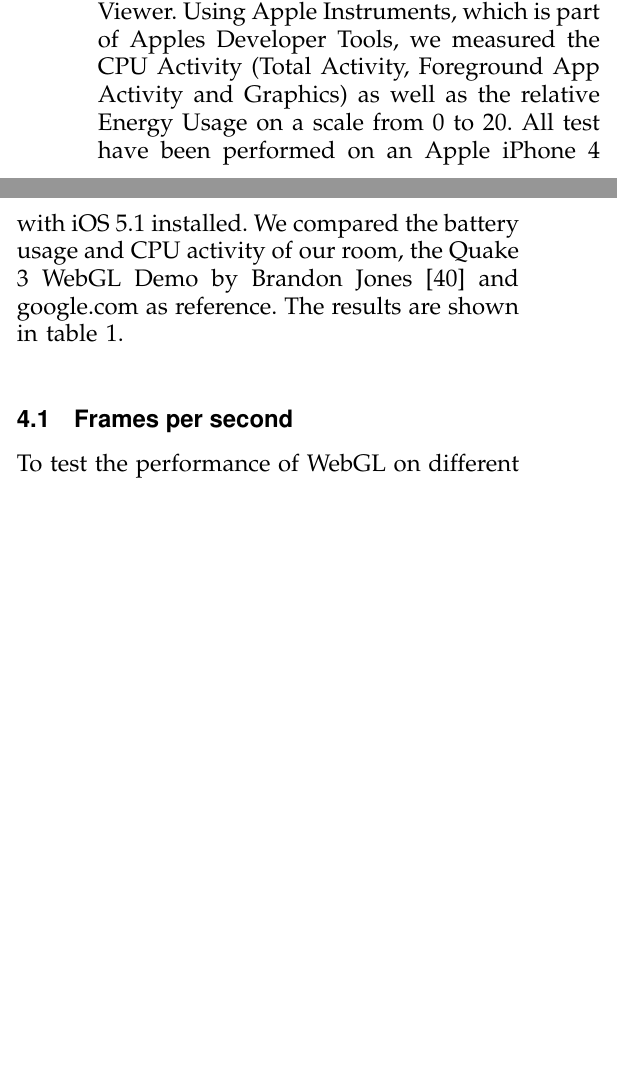
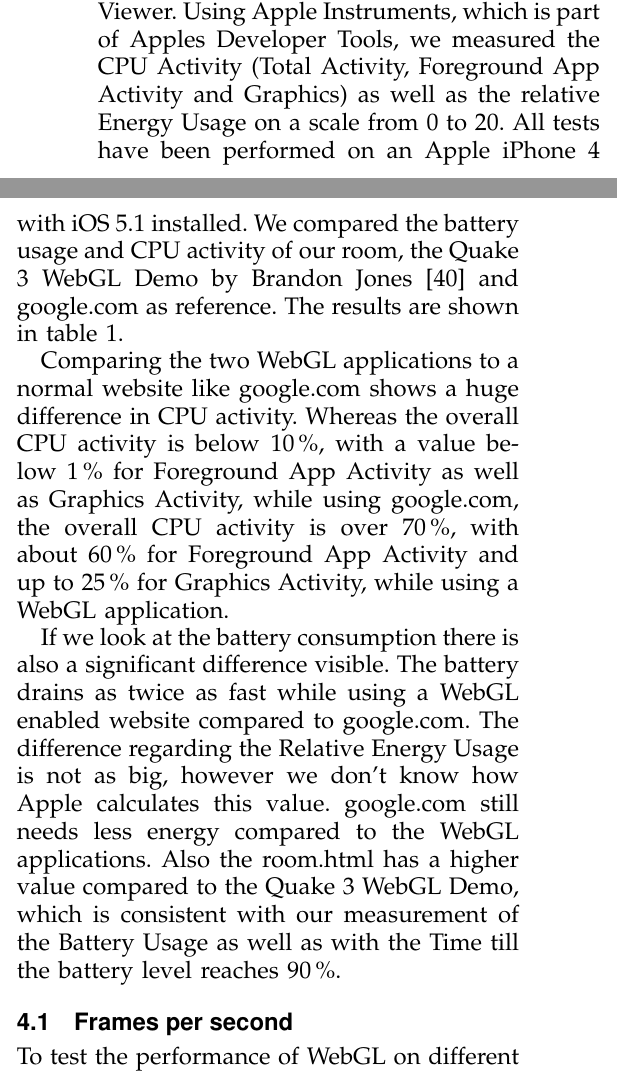
Before and after one commit to armbruster/teleseminar, a LaTeX paper (latex/latex.tex): two parts of the columns of page 4 of 6, joined at a grey line, cut so that both start at the same text, the shorter picture padded with empty space. The pictures show the PDF file latex/latex.pdf that the author committed with the source.

Commit message:
updated battery & cpu table

```diff
--- a/latex/latex.tex
+++ b/latex/latex.tex
@@ -223,14 +223,11 @@ Although data from a gyroscope is accessible with JavaScript and could be theref
 \section{Evaluation}
 
 \subsubsection{Battery and CPU usage}
-To measure the battery usage the WebGLViewer app for iOS was used (see section \ref{WebGLViewer}). The device was fully charged. The accordant content was opened in the WebGLViewer app. The device then was unplugged and the content reloaded. The time till the battery level reached 90\,\% was measured by the WebGLViewer. Using Apple Instruments, which is part of Apples Developer Tools, we measured the CPU Activity (Total Activity, Foreground App Activity and Graphics) as well as the relative Energy Usage on a scale from 0 to 20. All test have been performed on an Apple iPhone 4 with iOS 5.1 installed. We compared the battery usage and CPU activity of our room, the Quake 3 WebGL Demo by Brandon Jones \cite{quakewebgl} and google.com as reference. The results are shown in table \ref{batteryTable}.
+To measure the battery usage the WebGLViewer app for iOS was used (see section \ref{WebGLViewer}). The device was fully charged. The accordant content was opened in the WebGLViewer app. The device then was unplugged and the content reloaded. The time till the battery level reached 90\,\% was measured by the WebGLViewer. Using Apple Instruments, which is part of Apples Developer Tools, we measured the CPU Activity (Total Activity, Foreground App Activity and Graphics) as well as the relative Energy Usage on a scale from 0 to 20. All tests have been performed on an Apple iPhone 4 with iOS 5.1 installed. We compared the battery usage and CPU activity of our room, the Quake 3 WebGL Demo by Brandon Jones \cite{quakewebgl} and google.com as reference. The results are shown in table \ref{batteryTable}.
 
 \begin{table*}[tb]
 	\begin{centering}
 	\begin{tabular}{r|c|c|c|c|c|c}
 		\multirow{2}{*}{\textbf{Test Case}} & \multicolumn{3}{c|}{\textbf{Battery and Energy Consumption}}						 & \multicolumn{3}{c}{\textbf{CPU Activity}}					\\
- 							&\textbf{Time till 90\,\%} & \textbf{Battery usage}	& \textbf{Relative Energy Usage} & \textbf{Total} 	& \textbf{Foreground App} 		& \textbf{Graphics}	\\
+ 							&\textbf{Time till 90\,\%} & \textbf{Battery Usage}	& \textbf{Relative Energy Usage} & \textbf{Total} 	& \textbf{Foreground App} 		& \textbf{Graphics}	\\
 		\hline
-		Our room		   &							&							&								&					&								&					\\
-		Quake 3			   &	34.67 min				& 0.289 $\frac{\%}{min}$	&								&					&								&					\\
-		google.com		   &	78.93 min				& 0.127	$\frac{\%}{min}$	&								&					&								&					\\
@@ -237,7 +237,11 @@ To measure the battery usage the WebGLViewer app for iOS was used (see section \
 	\end{tabular}
-	\caption{Battery consumption of different WebGL applications\label{batteryTable}}
+	\caption{Battery consumption and CPU activity of different WebGL applications\label{batteryTable}}
 	\end{centering}
 \end{table*}
+
+Comparing the two WebGL applications to a normal website like \url{google.com} shows a huge difference in CPU activity. Whereas the overall CPU activity is below 10\,\%, with a value below 1\,\% for Foreground App Activity as well as Graphics Activity, while using \url{google.com}, the overall CPU activity is over 70\,\%, with about 60\,\% for Foreground App Activity and up to 25\,\% for Graphics Activity, while using a WebGL application.
+
+If we look at the battery consumption there is also a significant difference visible. The battery drains as twice as fast while using a WebGL enabled website compared to \url{google.com}. The difference regarding the Relative Energy Usage is not as big, however we don't know how Apple calculates this value. \url{google.com} still needs less energy compared to the WebGL applications. Also the room.html has a higher value compared to the Quake 3 WebGL Demo, which is consistent with our measurement of the Battery Usage as well as with the Time till the battery level reaches 90\,\%.
 
 \subsection{Frames per second}
 % TODO: cite 12 fps human eye
```
Also changed, not shown: latex/latex.pdf, latex/latex.tex (9 more changed lines).
